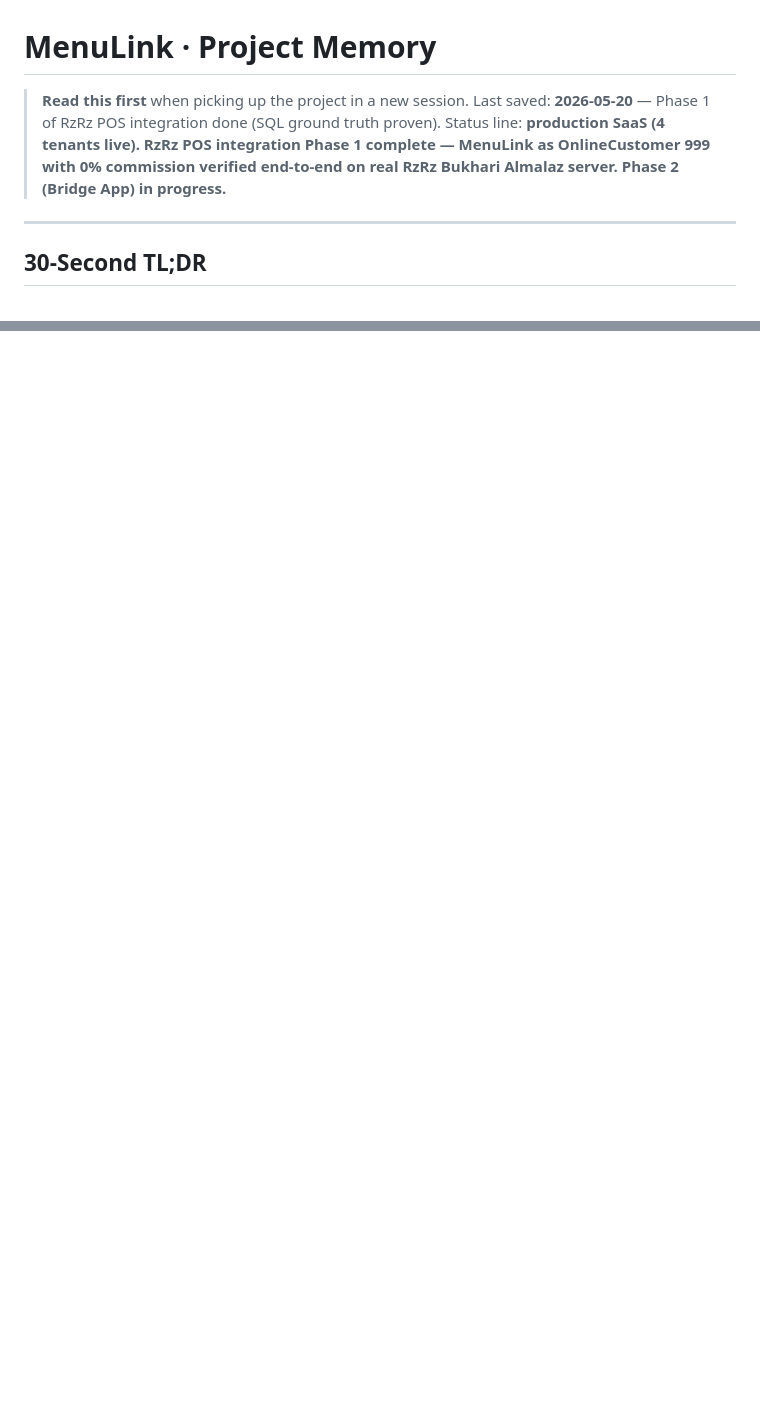
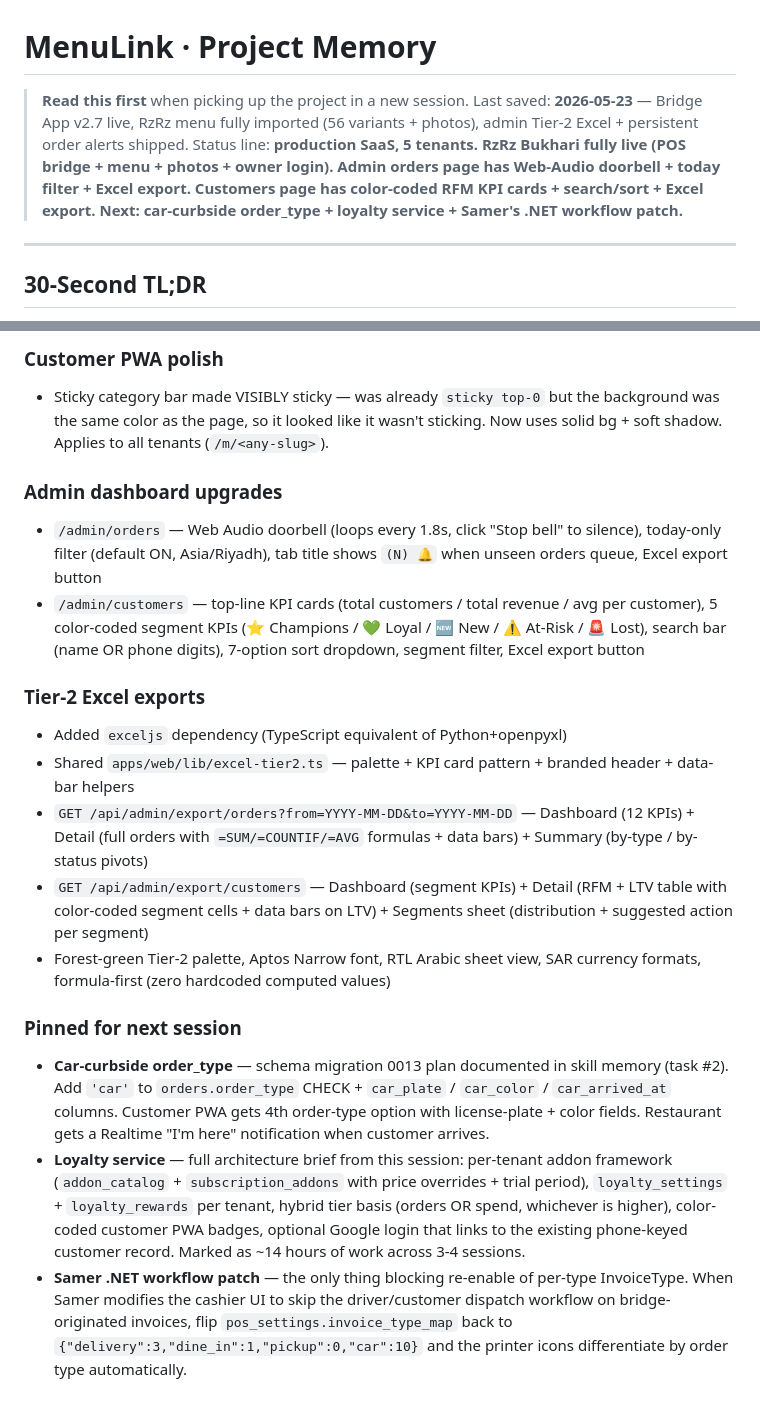
Before and after one commit to Adilibrahimit/menulink, a Markdown page: memory.md, 2 parts joined by grey strips. Drawn GitHub-style; blank space fills up the shorter version.

```diff
--- a/memory.md
+++ b/memory.md
@@ -1,8 +1,8 @@
 # MenuLink · Project Memory
 
 > **Read this first** when picking up the project in a new session.
-> Last saved: **2026-05-20** — Phase 1 of RzRz POS integration done (SQL ground truth proven).
-> Status line: **production SaaS (4 tenants live). RzRz POS integration Phase 1 complete — MenuLink as OnlineCustomer 999 with 0% commission verified end-to-end on real RzRz Bukhari Almalaz server. Phase 2 (Bridge App) in progress.**
+> Last saved: **2026-05-23** — Bridge App v2.7 live, RzRz menu fully imported (56 variants + photos), admin Tier-2 Excel + persistent order alerts shipped.
+> Status line: **production SaaS, 5 tenants. RzRz Bukhari fully live (POS bridge + menu + photos + owner login). Admin orders page has Web-Audio doorbell + today filter + Excel export. Customers page has color-coded RFM KPI cards + search/sort + Excel export. Next: car-curbside order_type + loyalty service + Samer's .NET workflow patch.**
 
 ---
 
@@ -435,0 +471,18 @@ These won't block anything but are worth knowing about:
+### Customer PWA polish
+- Sticky category bar made VISIBLY sticky — was already `sticky top-0` but the background was the same color as the page, so it looked like it wasn't sticking. Now uses solid bg + soft shadow. Applies to all tenants (`/m/<any-slug>`).
+
+### Admin dashboard upgrades
+- `/admin/orders` — Web Audio doorbell (loops every 1.8s, click "Stop bell" to silence), today-only filter (default ON, Asia/Riyadh), tab title shows `(N) 🔔` when unseen orders queue, Excel export button
+- `/admin/customers` — top-line KPI cards (total customers / total revenue / avg per customer), 5 color-coded segment KPIs (⭐ Champions / 💚 Loyal / 🆕 New / ⚠ At-Risk / 🚨 Lost), search bar (name OR phone digits), 7-option sort dropdown, segment filter, Excel export button
+
+### Tier-2 Excel exports
+- Added `exceljs` dependency (TypeScript equivalent of Python+openpyxl)
+- Shared `apps/web/lib/excel-tier2.ts` — palette + KPI card pattern + branded header + data-bar helpers
+- `GET /api/admin/export/orders?from=YYYY-MM-DD&to=YYYY-MM-DD` — Dashboard (12 KPIs) + Detail (full orders with `=SUM/=COUNTIF/=AVG` formulas + data bars) + Summary (by-type / by-status pivots)
+- `GET /api/admin/export/customers` — Dashboard (segment KPIs) + Detail (RFM + LTV table with color-coded segment cells + data bars on LTV) + Segments sheet (distribution + suggested action per segment)
+- Forest-green Tier-2 palette, Aptos Narrow font, RTL Arabic sheet view, SAR currency formats, formula-first (zero hardcoded computed values)
+
+### Pinned for next session
+- **Car-curbside order_type** — schema migration 0013 plan documented in skill memory (task #2). Add `'car'` to `orders.order_type` CHECK + `car_plate` / `car_color` / `car_arrived_at` columns. Customer PWA gets 4th order-type option with license-plate + color fields. Restaurant gets a Realtime "I'm here" notification when customer arrives.
+- **Loyalty service** — full architecture brief from this session: per-tenant addon framework (`addon_catalog` + `subscription_addons` with price overrides + trial period), `loyalty_settings` + `loyalty_rewards` per tenant, hybrid tier basis (orders OR spend, whichever is higher), color-coded customer PWA badges, optional Google login that links to the existing phone-keyed customer record. Marked as ~14 hours of work across 3-4 sessions.
+- **Samer .NET workflow patch** — the only thing blocking re-enable of per-type InvoiceType. When Samer modifies the cashier UI to skip the driver/customer dispatch workflow on bridge-originated invoices, flip `pos_settings.invoice_type_map` back to `{"delivery":3,"dine_in":1,"pickup":0,"car":10}` and the printer icons differentiate by order type automatically.
```
Also changed, not shown: other parts of memory.md (+35 -0 lines), 2 other files.
